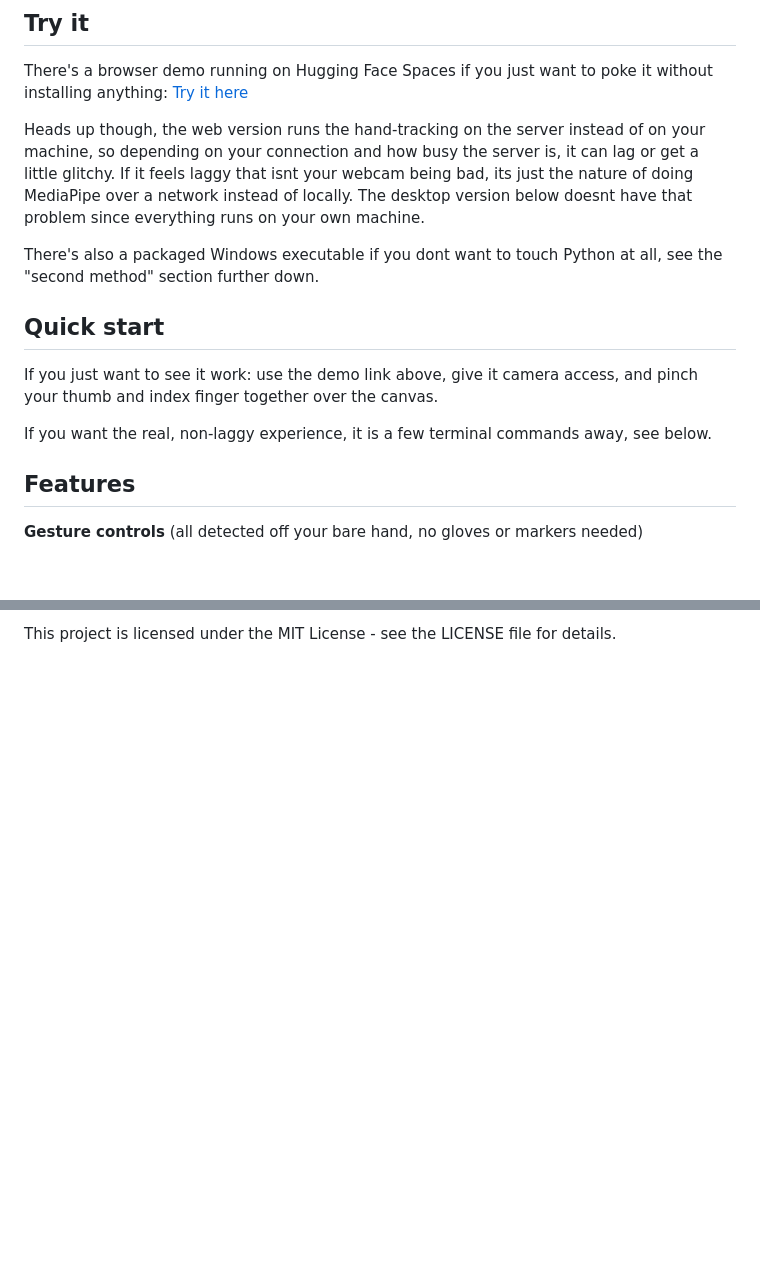
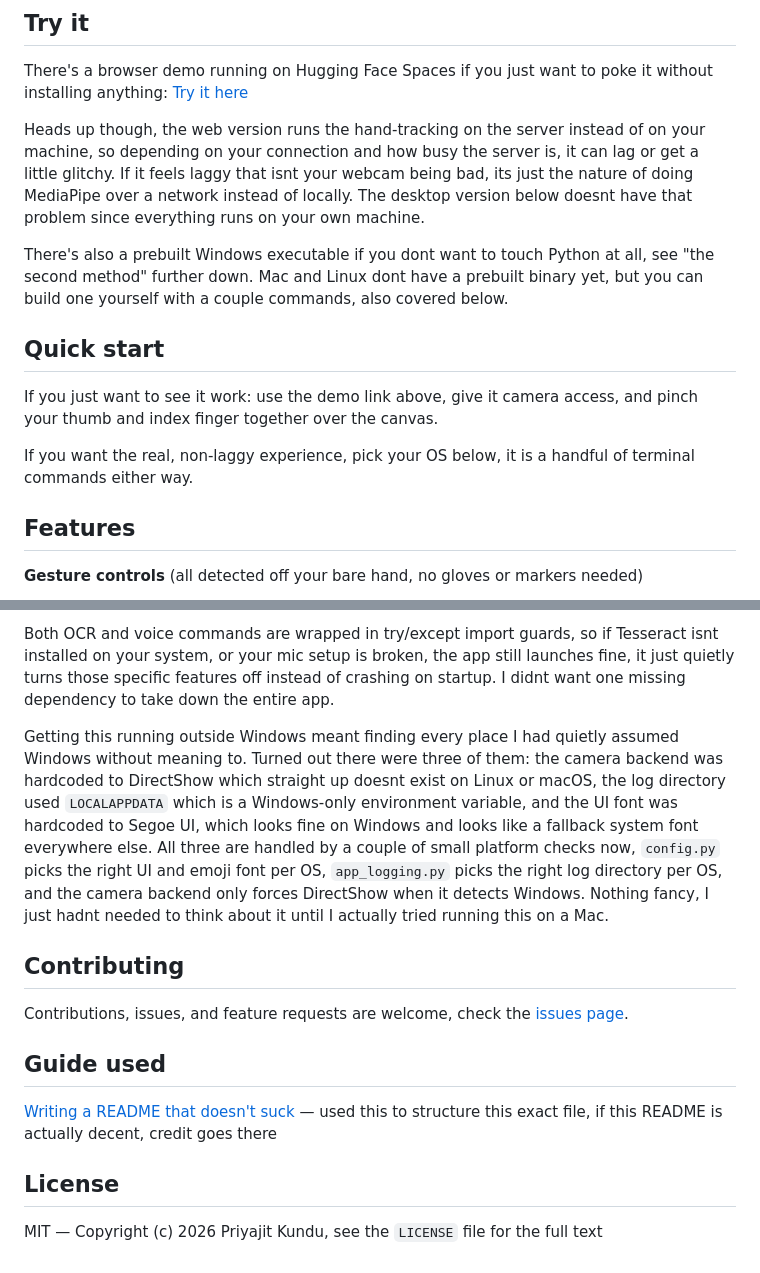
Before and after one commit to pk2010-ux/AirWriteStudio, a Markdown page: README.md, 2 parts joined by grey strips. Rendered like a GitHub page; blank space fills up the shorter version.

```diff
--- a/README.md
+++ b/README.md
@@ -13,13 +12,13 @@ There's a browser demo running on Hugging Face Spaces if you just want to poke i
 
 Heads up though, the web version runs the hand-tracking on the server instead of on your machine, so depending on your connection and how busy the server is, it can lag or get a little glitchy. If it feels laggy that isnt your webcam being bad, its just the nature of doing MediaPipe over a network instead of locally. The desktop version below doesnt have that problem since everything runs on your own machine.
 
-There's also a packaged Windows executable if you dont want to touch Python at all, see the "second method" section further down.
+There's also a prebuilt Windows executable if you dont want to touch Python at all, see "the second method" further down. Mac and Linux dont have a prebuilt binary yet, but you can build one yourself with a couple commands, also covered below.
 
 ## Quick start
 
 If you just want to see it work: use the demo link above, give it camera access, and pinch your thumb and index finger together over the canvas.
 
-If you want the real, non-laggy experience, it is a few terminal commands away, see below.
+If you want the real, non-laggy experience, pick your OS below, it is a handful of terminal commands either way.
 
 ## Features
 
@@ -137,2 +200,16 @@ Feel free to check [issues page](https://github.com/pk2010-ux/AirWriteStudio/iss
 
-This project is licensed under the MIT License - see the LICENSE file for details.
+Both OCR and voice commands are wrapped in try/except import guards, so if Tesseract isnt installed on your system, or your mic setup is broken, the app still launches fine, it just quietly turns those specific features off instead of crashing on startup. I didnt want one missing dependency to take down the entire app.
+
+Getting this running outside Windows meant finding every place I had quietly assumed Windows without meaning to. Turned out there were three of them: the camera backend was hardcoded to DirectShow which straight up doesnt exist on Linux or macOS, the log directory used `LOCALAPPDATA` which is a Windows-only environment variable, and the UI font was hardcoded to Segoe UI, which looks fine on Windows and looks like a fallback system font everywhere else. All three are handled by a couple of small platform checks now, `config.py` picks the right UI and emoji font per OS, `app_logging.py` picks the right log directory per OS, and the camera backend only forces DirectShow when it detects Windows. Nothing fancy, I just hadnt needed to think about it until I actually tried running this on a Mac.
+
+## Contributing
+
+Contributions, issues, and feature requests are welcome, check the [issues page](https://github.com/pk2010-ux/AirWriteStudio/issues).
+
+## Guide used
+
+[Writing a README that doesn't suck](https://stardance.hackclub.com/resources/great_readme) — used this to structure this exact file, if this README is actually decent, credit goes there
+
+## License
+
+MIT — Copyright (c) 2026 Priyajit Kundu, see the `LICENSE` file for the full text
```
Also changed, not shown: other parts of README.md (+103 -40 lines).
